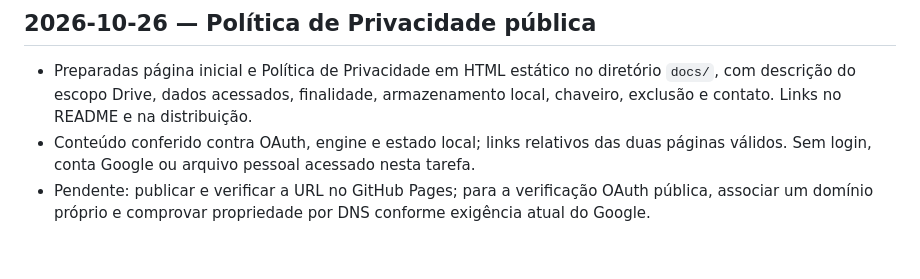
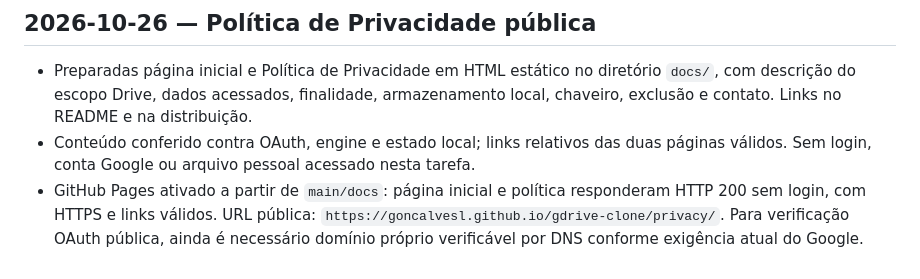
Before and after one commit to goncalvesl/gdrive-clone, a Markdown page: log/devlog.md, the part around the change. Rendered like a GitHub page.

Commit message:
Record published privacy policy URL

```diff
--- a/log/devlog.md
+++ b/log/devlog.md
@@ -159,4 +159,4 @@
 
 - Preparadas página inicial e Política de Privacidade em HTML estático no diretório `docs/`, com descrição do escopo Drive, dados acessados, finalidade, armazenamento local, chaveiro, exclusão e contato. Links no README e na distribuição.
 - Conteúdo conferido contra OAuth, engine e estado local; links relativos das duas páginas válidos. Sem login, conta Google ou arquivo pessoal acessado nesta tarefa.
-- Pendente: publicar e verificar a URL no GitHub Pages; para a verificação OAuth pública, associar um domínio próprio e comprovar propriedade por DNS conforme exigência atual do Google.
+- GitHub Pages ativado a partir de `main/docs`: página inicial e política responderam HTTP 200 sem login, com HTTPS e links válidos. URL pública: `https://goncalvesl.github.io/gdrive-clone/privacy/`. Para verificação OAuth pública, ainda é necessário domínio próprio verificável por DNS conforme exigência atual do Google.
```
